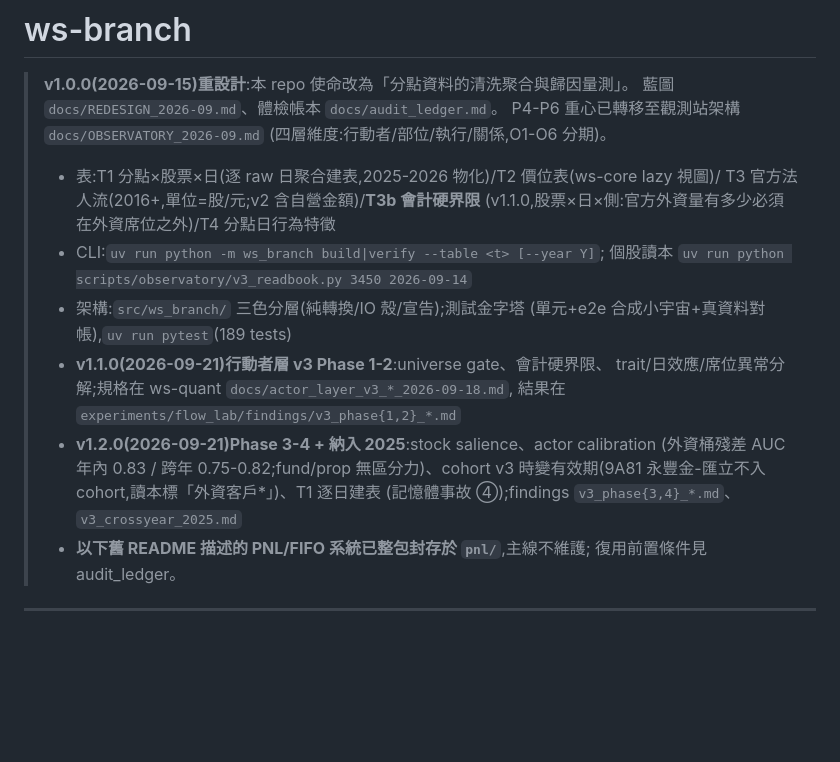
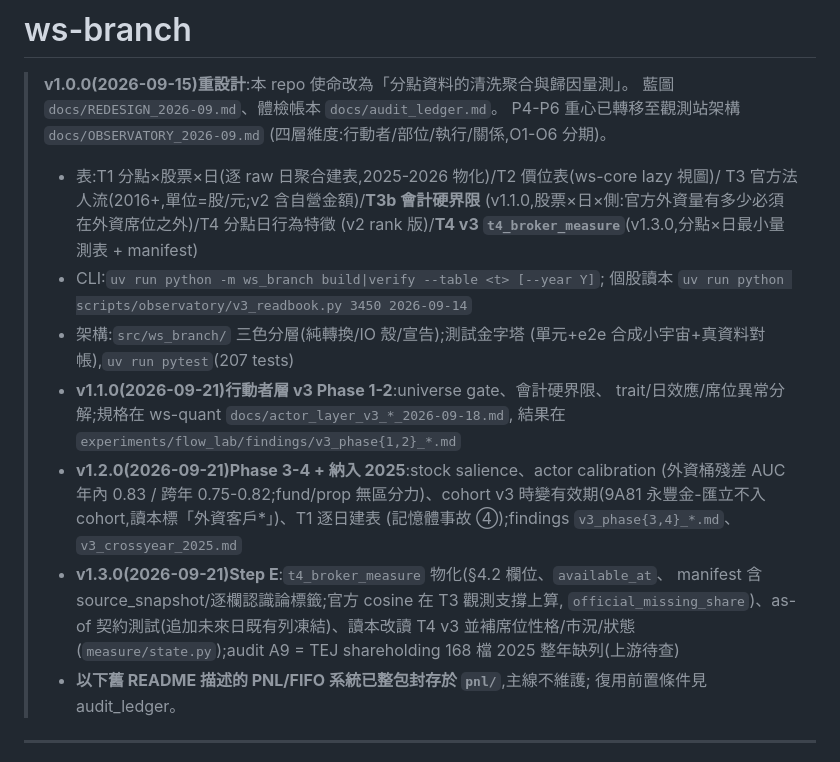
Before and after one commit to vikhuang/ws-branch, a Markdown page: README.md, the part around the change. GitHub-like rendering; blank space fills up the shorter version.

```diff
--- a/README.md
+++ b/README.md
@@ -8,10 +8,11 @@
 > - 表:T1 分點×股票×日(逐 raw 日聚合建表,2025-2026 物化)/T2 價位表(ws-core lazy 視圖)/
 >   T3 官方法人流(2016+,單位=股/元;v2 含自營金額)/**T3b 會計硬界限**
 >   (v1.1.0,股票×日×側:官方外資量有多少必須在外資席位之外)/T4 分點日行為特徵
+>   (v2 rank 版)/**T4 v3 `t4_broker_measure`**(v1.3.0,分點×日最小量測表 + manifest)
 > - CLI:`uv run python -m ws_branch build|verify --table <t> [--year Y]`;
 >   個股讀本 `uv run python scripts/observatory/v3_readbook.py 3450 2026-09-14`
 > - 架構:`src/ws_branch/` 三色分層(純轉換/IO 殼/宣告);測試金字塔
->   (單元+e2e 合成小宇宙+真資料對帳),`uv run pytest`(189 tests)
+>   (單元+e2e 合成小宇宙+真資料對帳),`uv run pytest`(207 tests)
 > - **v1.1.0(2026-09-21)行動者層 v3 Phase 1-2**:universe gate、會計硬界限、
 >   trait/日效應/席位異常分解;規格在 ws-quant `docs/actor_layer_v3_*_2026-09-18.md`,
 >   結果在 `experiments/flow_lab/findings/v3_phase{1,2}_*.md`
@@ -19,6 +20,11 @@
 >   (外資桶殘差 AUC 年內 0.83 / 跨年 0.75-0.82;fund/prop 無區分力)、cohort v3
 >   時變有效期(9A81 永豐金-匯立不入 cohort,讀本標「外資客戶*」)、T1 逐日建表
 >   (記憶體事故 ④);findings `v3_phase{3,4}_*.md`、`v3_crossyear_2025.md`
+> - **v1.3.0(2026-09-21)Step E**:`t4_broker_measure` 物化(§4.2 欄位、`available_at`、
+>   manifest 含 source_snapshot/逐欄認識論標籤;官方 cosine 在 T3 觀測支撐上算,
+>   `official_missing_share`)、as-of 契約測試(追加未來日既有列凍結)、讀本改讀
+>   T4 v3 並補席位性格/市況/狀態(`measure/state.py`);audit A9 = TEJ shareholding
+>   168 檔 2025 整年缺列(上游待查)
 > - **以下舊 README 描述的 PNL/FIFO 系統已整包封存於 `pnl/`**,主線不維護;
 >   復用前置條件見 audit_ledger。
 
```
Also changed, not shown: CLAUDE.md (+11 -5 lines), docs/OBSERVATORY_2026-09.md (+1 -0 lines).
